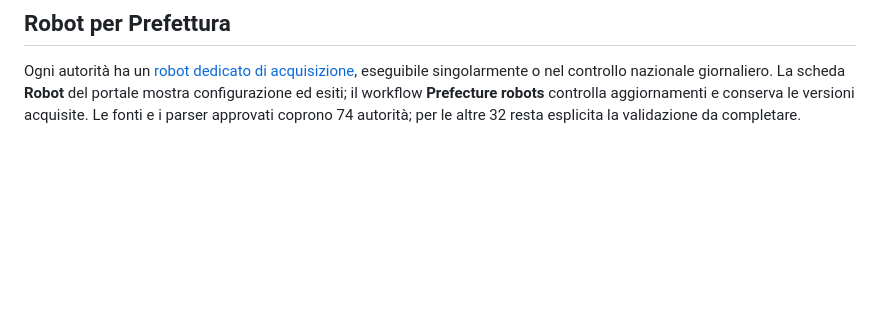
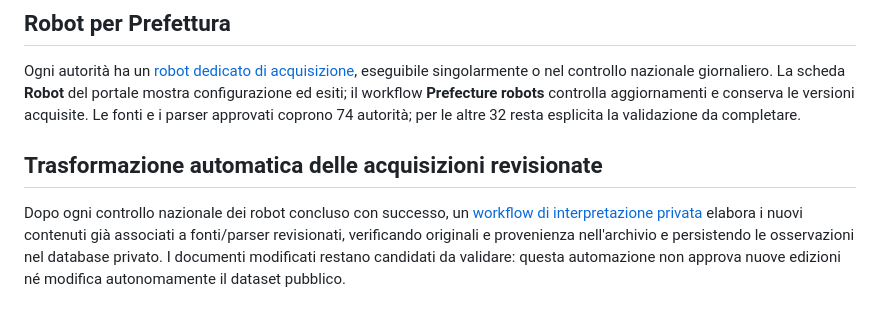
Before and after one commit to colazeta/italian-anti-mafia-whitelist, a Markdown page: README.md, the part around the change. Rendered like a GitHub page; blank space fills up the shorter version.

Commit message:
Document automatic private White List interpretation in repository entrypoint

```diff
--- a/README.md
+++ b/README.md
@@ -214,3 +214,7 @@ See the [27 September audit and evidence](docs/architecture/project-audit-2026-0
 ## Robot per Prefettura
 
 Ogni autorità ha un [robot dedicato di acquisizione](docs/architecture/prefecture-robots.md), eseguibile singolarmente o nel controllo nazionale giornaliero. La scheda **Robot** del portale mostra configurazione ed esiti; il workflow **Prefecture robots** controlla aggiornamenti e conserva le versioni acquisite. Le fonti e i parser approvati coprono 74 autorità; per le altre 32 resta esplicita la validazione da completare.
+
+## Trasformazione automatica delle acquisizioni revisionate
+
+Dopo ogni controllo nazionale dei robot concluso con successo, un [workflow di interpretazione privata](docs/architecture/automatic-reviewed-capture-transformation.md) elabora i nuovi contenuti già associati a fonti/parser revisionati, verificando originali e provenienza nell'archivio e persistendo le osservazioni nel database privato. I documenti modificati restano candidati da validare: questa automazione non approva nuove edizioni né modifica autonomamente il dataset pubblico.
```
